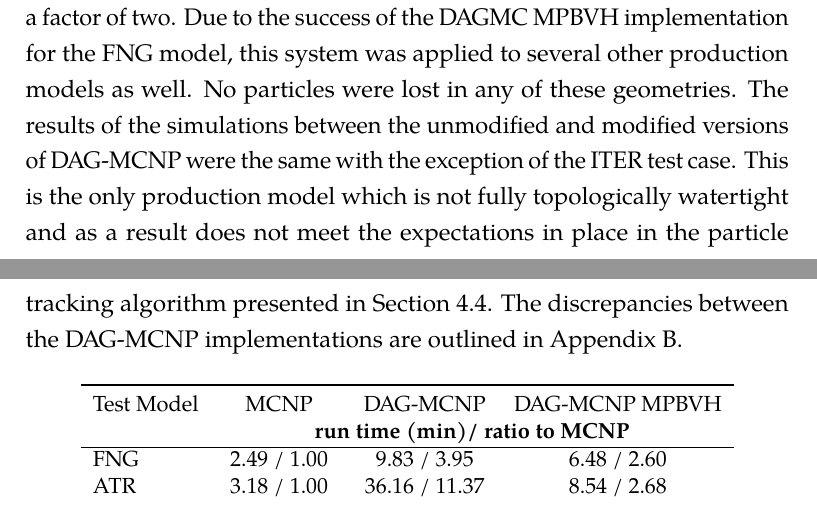
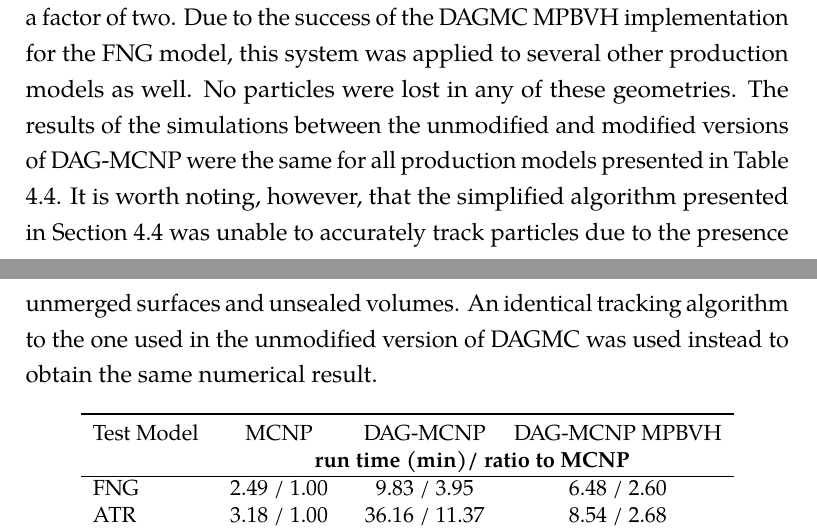
Before and after one commit to pshriwise/dissertation, a LaTeX thesis (document/dissertation.tex, which reads document/chapters/04-simd_bvh.tex): two parts of pages 138 and 139 of 194, joined at a grey line, cut so that both start at the same text. Compiled offline with pdfLaTeX.

Commit message:
A quick edit describing the special production test case - ITER.

```diff
--- a/document/chapters/04-simd_bvh.tex
+++ b/document/chapters/04-simd_bvh.tex
@@ -1191,12 +1191,13 @@ runtime by nearly a factor of two. Due to the success of the DAGMC MPBVH
 implementation for the FNG model, this system was applied to several other
 production models as well. No particles were lost in any of these
 geometries. The results of the simulations between the unmodified and modified
-versions of DAG-MCNP were the same with the exception of the ITER test
-case. This is the only production model which is not fully topologically
-watertight and as a result does not meet the expectations in place in the
-particle tracking algorithm presented in Section
-\ref{sec:simplified_particle_tracking}. The discrepancies between the DAG-MCNP
-implementations are outlined in Appendix \ref{ch:appendix-b}.
+versions of DAG-MCNP were the same for all production models presented in Table
+\ref{tab:mpbvh_transport_timing_production}. It is worth noting, however, that
+the simplified algorithm presented in Section
+\ref{sec:simplified_particle_tracking} was unable to accurately track particles
+due to the presence unmerged surfaces and unsealed volumes. An identical
+tracking algorithm to the one used in the unmodified version of DAGMC was used
+instead to obtain the same numerical result.
 
 \begin{table}[H]
   \small
```
